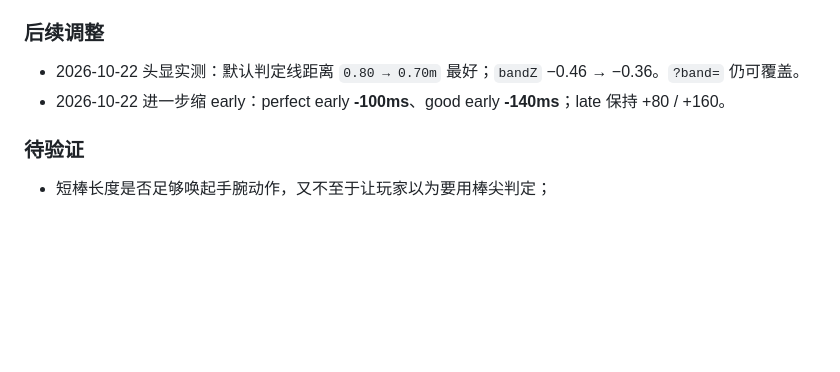
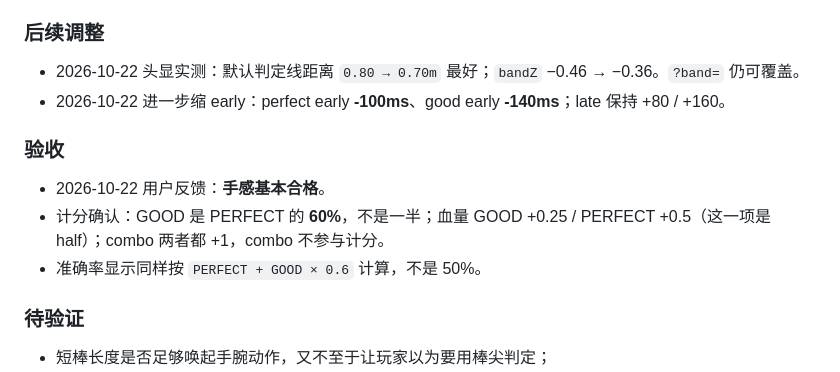
Before and after one commit to mqf080-bit/Paralllax, a Markdown page: prototype/UI-BACKLOG.md, the part around the change. GitHub-like rendering; blank space fills up the shorter version.

Commit message:
docs: record feel acceptance and GOOD scoring

```diff
--- a/prototype/UI-BACKLOG.md
+++ b/prototype/UI-BACKLOG.md
@@ -909,6 +909,12 @@ editor 的 3D 预览使用 `DEFAULT_PARAMS` + `buildTable()` + `createPlayer()`
 - 2026-10-22 头显实测：默认判定线距离 `0.80 → 0.70m` 最好；`bandZ` −0.46 → −0.36。`?band=` 仍可覆盖。
 - 2026-10-22 进一步缩 early：perfect early **-100ms**、good early **-140ms**；late 保持 +80 / +160。
 
+### 验收
+
+- 2026-10-22 用户反馈：**手感基本合格**。
+- 计分确认：GOOD 是 PERFECT 的 **60%**，不是一半；血量 GOOD +0.25 / PERFECT +0.5（这一项是 half）；combo 两者都 +1，combo 不参与计分。
+- 准确率显示同样按 `PERFECT + GOOD × 0.6` 计算，不是 50%。
+
 ### 待验证
 
 - 短棒长度是否足够唤起手腕动作，又不至于让玩家以为要用棒尖判定；
```
Also changed, not shown: prototype/STATUS.md (+1 -0 lines).
